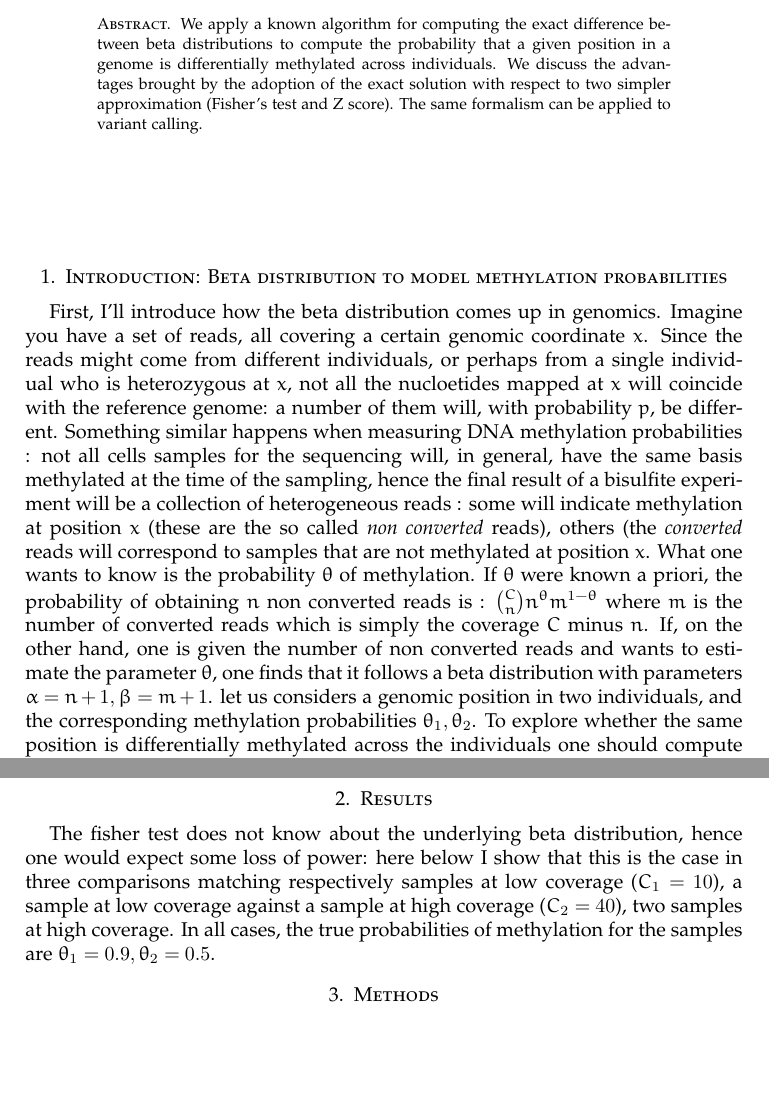
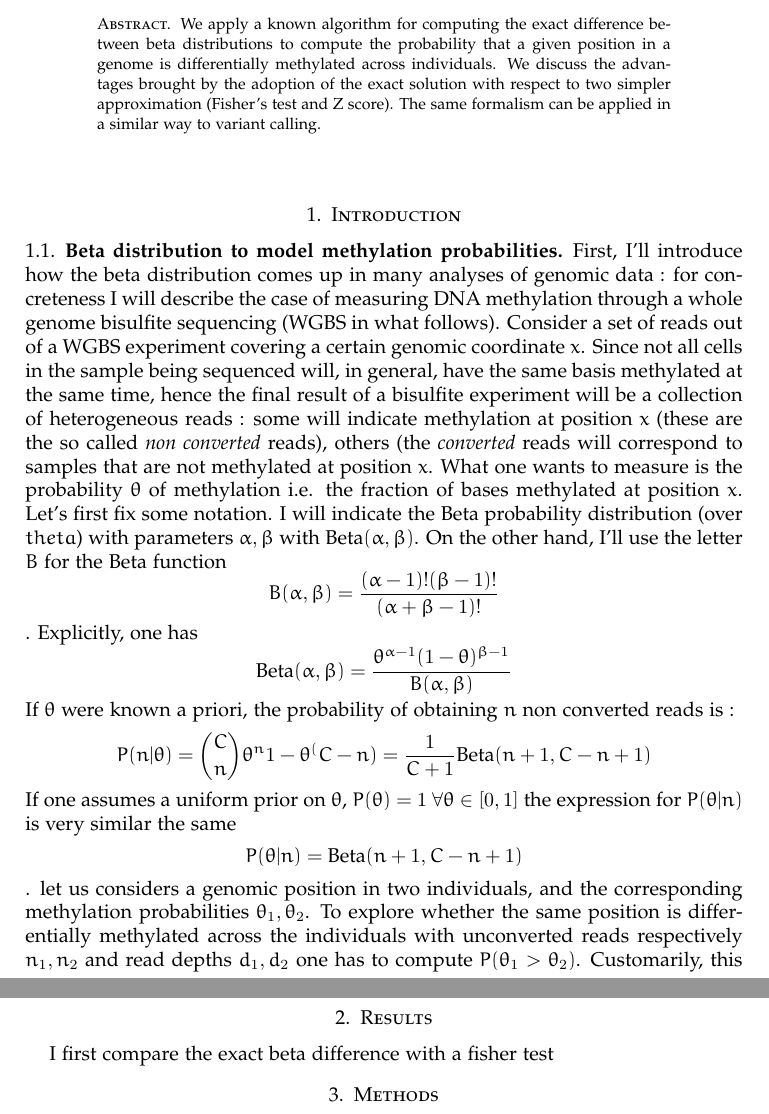
Before and after one commit to EmanueleRaineri/methyl_diff, a LaTeX paper (beta_paper.tex): two parts of pages 1 and 2 of 2, joined at a grey line, cut so that both start at the same text, the shorter picture padded with empty space. Compiled offline with pdfLaTeX.

Commit message:
some editing

```diff
--- a/beta_paper.tex
+++ b/beta_paper.tex
@@ -9,24 +9,28 @@ We apply a known algorithm for computing the exact difference between beta distr
 to compute the probability that a given position in a genome is differentially methylated across
 individuals. We discuss the advantages brought by the adoption of the exact solution
 with respect to two simpler approximation (Fisher's test and Z score).
-The same formalism can be applied to variant calling.
+The same formalism can be applied in a similar way to variant calling.
 \end{abstract}
 \maketitle
 
-\section{Introduction: Beta distribution to model methylation probabilities}
-First, I'll introduce how the beta distribution comes up in genomics.
-Imagine you have a set of reads, all covering a certain genomic coordinate $x$. Since the reads might come from different individuals, or perhaps from a single individual who is heterozygous at $x$, not all the nucloetides mapped at $x$ will coincide with the reference genome: a number of them will, with probability $p$, be different.
-Something similar happens when measuring DNA methylation probabilities : not all cells samples for the sequencing will, in general,  have the same basis methylated at the time of the sampling, hence the final result of a bisulfite experiment will be a collection of heterogeneous reads : some will indicate methylation at position $x$ (these are the so called {\em non converted} reads), others (the {\em converted} reads will correspond to samples that are not methylated at position $x$. What one wants to know is the probability $\theta$ of methylation. If $\theta$ were known a priori, the probability of obtaining $n$ non converted reads is :
-${C \choose n}n^\theta m^{1-\theta}$
-where $m$ is the number of converted reads which is simply the coverage $C$ minus $n$.
-If, on the other hand, one is given the number of non converted reads and wants to
-estimate the parameter $\theta$, one finds that it follows a beta distribution with parameters $\alpha=n+1,\beta=m+1$.
-let us considers a genomic position in two individuals, and the corresponding methylation probabilities $\theta_1,\theta_2$. To explore whether the same position is differentially methylated across the individuals one
-should compute $P(\theta_1>\theta_2)$. Customarily, this problem is tackled by simpler approximation : a particular handy one consists in performing a Fisher test over a contingency table built with the number of non converted and converted reads for individuals 1 and 2. Another quick approximation consists in computing a Z-score, which is usually transformed into a p-value assuming that $\theta_1,\theta_2$ are Gaussian (with the same mean and variance as the underlying Beta distribution).  Fig \ref{cmpgauss} shows that this approximation can be wide off the mark.
+\section{Introduction}
+\subsection{Beta distribution to model methylation probabilities}
+First, I'll introduce how the beta distribution comes up in many analyses of genomic data : for concreteness I will describe the case of measuring DNA methylation through a whole genome bisulfite sequencing (WGBS in what follows).
+Consider a set of reads out of a WGBS experiment covering a certain genomic coordinate $x$. Since not all cells in the sample being sequenced will, in general,  have the same basis methylated at the same time, hence the final result of a bisulfite experiment will be a collection of heterogeneous reads : some will indicate methylation at position $x$ (these are the so called {\em non converted} reads), others (the {\em converted} reads will correspond to samples that are not methylated at position $x$. What one wants to measure is the probability $\theta$ of methylation i.e. the fraction of bases methylated at position $x$. Let's first fix some notation. I will indicate the Beta probability distribution (over $theta$) with parameters $\alpha,\beta$ with $\mbox{Beta}(\alpha,\beta)$. On the other hand, I'll use the letter $B$ for the Beta function
+\[B(\alpha,\beta)=\frac{(\alpha-1)!(\beta-1)!}{(\alpha+\beta-1)!}\]. Explicitly, one has \[\mbox{Beta}(\alpha,\beta)=\frac{\theta^{\alpha-1}(1-\theta)^{\beta-1}}{B(\alpha,\beta)}\] If $\theta$ were known a priori, the probability of obtaining $n$ non converted reads is :
+\[P(n|\theta)={C \choose n}\theta^n {1-\theta}^(C-n)=\frac{1}{C+1}\mbox{Beta}(n+1,C-n+1)\]
+If one assumes a uniform prior on $\theta$, $P(\theta)=1 \ \forall \theta \in [0,1]$ the expression for $P(\theta|n)$ is very similar the same
+\[P(\theta|n)=\mbox{Beta}(n+1,C-n+1)\].
+let us considers a genomic position in two individuals, and the corresponding methylation probabilities $\theta_1,\theta_2$.
+To explore whether the same position is differentially methylated across the individuals with unconverted reads respectively $n_1,n_2$ and read depths $d_1,d_2$ one
+has to compute $P(\theta_1>\theta_2)$.
+Customarily, this problem is tackled by simpler approximation : a particular handy one consists in performing a Fisher test over a contingency table built with the number of non converted and converted reads for individuals 1 and 2. Another quick approximation consists in computing a Z-score, which is usually transformed into a p-value assuming that $\theta_1,\theta_2$ are Gaussian (with the same mean and variance as the underlying Beta distribution).  Fig \ref{cmpgauss} shows that this approximation can be wide off the mark.
+\subsection{Exact computation of beta differences}
+
 
 Below I show the difference between adopting these approximation and using an exact computation.
 \section{Results}
-The fisher  test does not know about the underlying beta distribution, hence one would expect some loss of power: here below I show that this is the case in three  comparisons matching respectively samples at low coverage ($C_1=10$), a sample at low coverage  against a sample at high coverage ($C_2=40$), two samples at high coverage. In all cases, the true probabilities of methylation for the samples are $\theta_1=0.9,\theta_2=0.5$.
+I first compare the exact beta difference with a fisher test
 \section{Methods}
 
 \end{document}
```
